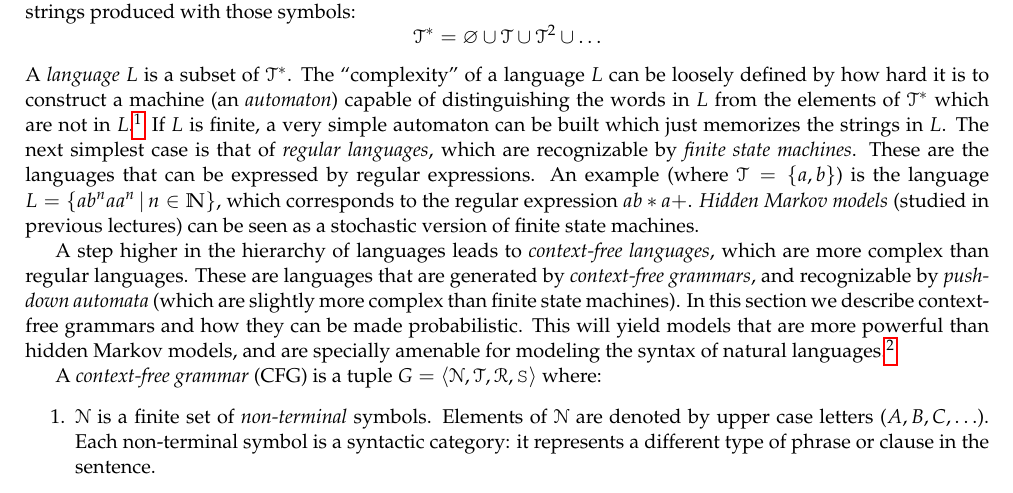
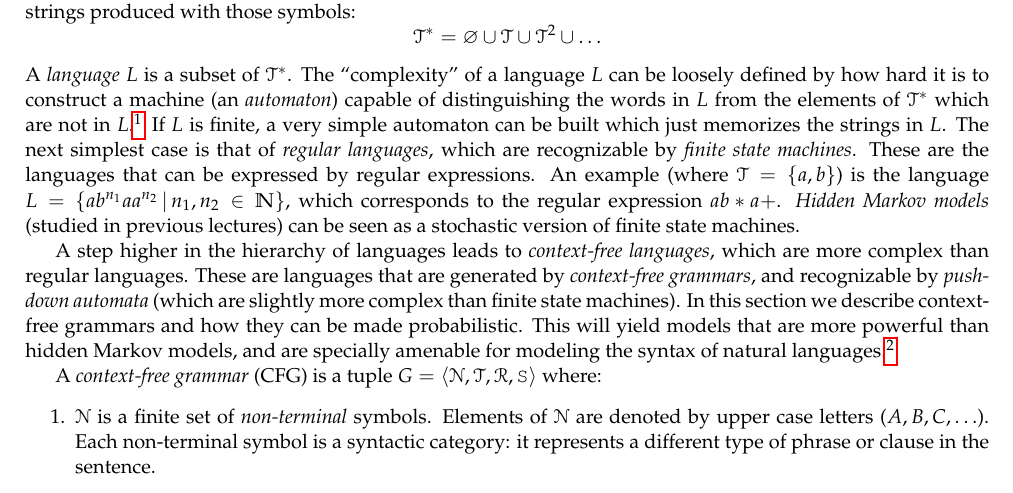
Before and after one commit to LxMLS/lxmls-guide, a LaTeX thesis (guide.tex, which reads pages/parsing/parsing.tex): part of page 74 of 115, cut so that both start at the same text. Compiled offline with pdfLaTeX.

Commit message:
Corrected regex example in Syntax and Parsing.

```diff
--- a/pages/parsing/parsing.tex
+++ b/pages/parsing/parsing.tex
@@ -16,7 +16,7 @@ automata theory and formal languages.} %
 If $L$ is finite, a very simple automaton can be built which just memorizes the strings in $L$.
 The next simplest case is that of \emph{regular languages}, which are recognizable by \emph{finite state machines}.
 These are the languages that can be expressed by regular expressions.
-An example (where $\mathcal{T} = \{a,b\}$) is the language $L = \{ab^naa^n \,|\,n \in \mathbb{N}\}$, which corresponds to
+An example (where $\mathcal{T} = \{a,b\}$) is the language $L = \{ab^{n_1}aa^{n_2} \,|\,n_1,n_2 \in \mathbb{N}\}$, which corresponds to
 the regular expression $ab*a+$.
 \emph{Hidden Markov models} (studied in previous lectures) can be seen as a stochastic version of finite state machines.
 
```
